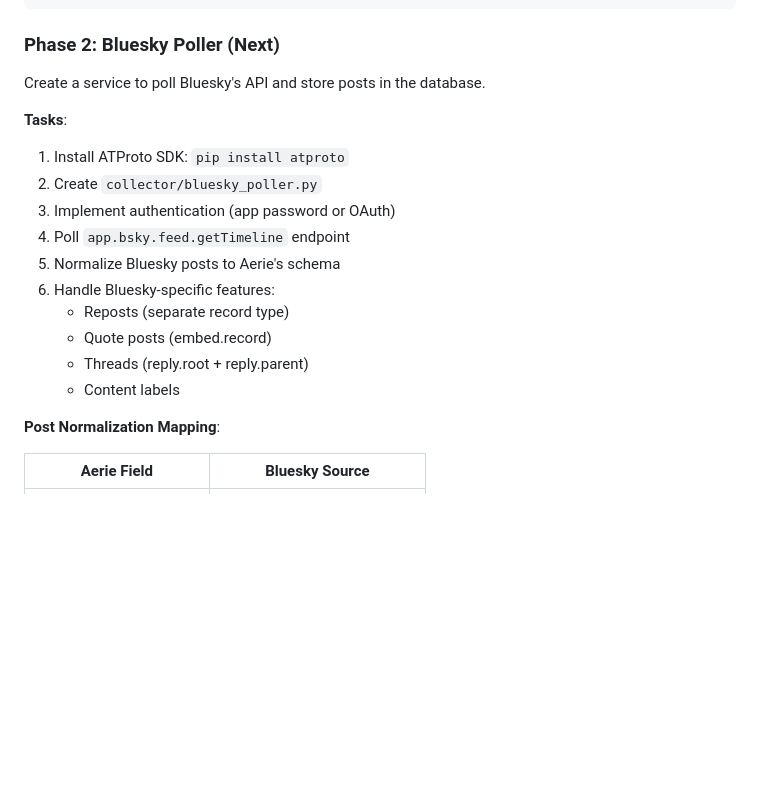
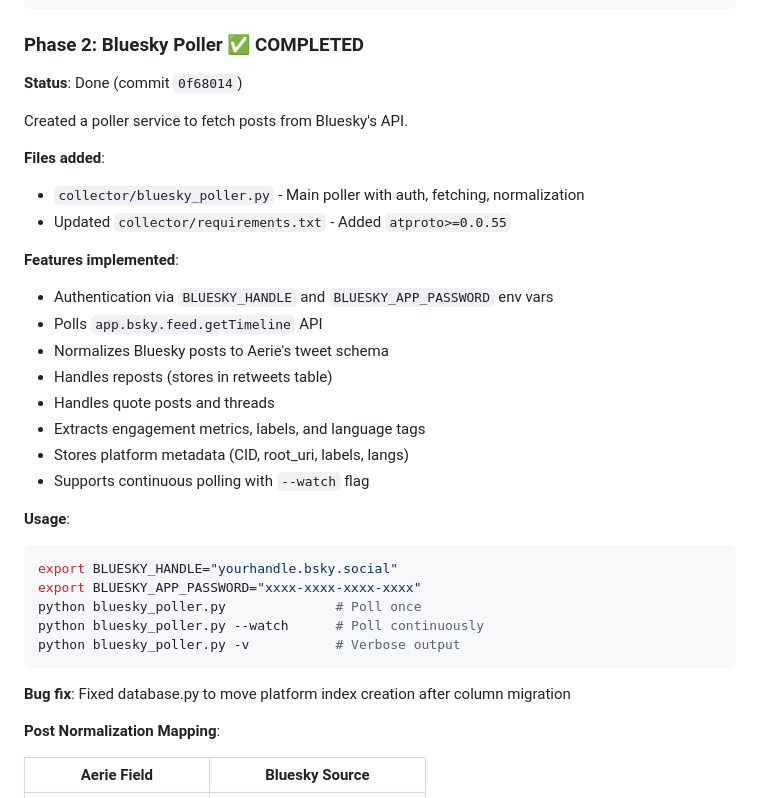
Before and after one commit to davmre/aerie, a Markdown page: collector/BLUESKY_INTEGRATION_PLAN.md, the part around the change. Rendered like a GitHub page; blank space fills up the shorter version.

Commit message:
Update plan: Mark Phase 2 (Bluesky poller) as completed

````diff
--- a/collector/BLUESKY_INTEGRATION_PLAN.md
+++ b/collector/BLUESKY_INTEGRATION_PLAN.md
@@ -77,21 +77,36 @@ bluesky_id = "bsky:at://did:plc:xxx/app.bsky.feed.post/abc123"
 }
 ```
 
-### Phase 2: Bluesky Poller (Next)
+### Phase 2: Bluesky Poller ✅ COMPLETED
 
-Create a service to poll Bluesky's API and store posts in the database.
+**Status**: Done (commit `0f68014`)
 
-**Tasks**:
-1. Install ATProto SDK: `pip install atproto`
-2. Create `collector/bluesky_poller.py`
-3. Implement authentication (app password or OAuth)
-4. Poll `app.bsky.feed.getTimeline` endpoint
-5. Normalize Bluesky posts to Aerie's schema
-6. Handle Bluesky-specific features:
-   - Reposts (separate record type)
-   - Quote posts (embed.record)
-   - Threads (reply.root + reply.parent)
-   - Content labels
+Created a poller service to fetch posts from Bluesky's API.
+
+**Files added**:
+- `collector/bluesky_poller.py` - Main poller with auth, fetching, normalization
+- Updated `collector/requirements.txt` - Added `atproto>=0.0.55`
+
+**Features implemented**:
+- Authentication via `BLUESKY_HANDLE` and `BLUESKY_APP_PASSWORD` env vars
+- Polls `app.bsky.feed.getTimeline` API
+- Normalizes Bluesky posts to Aerie's tweet schema
+- Handles reposts (stores in retweets table)
+- Handles quote posts and threads
+- Extracts engagement metrics, labels, and language tags
+- Stores platform metadata (CID, root_uri, labels, langs)
+- Supports continuous polling with `--watch` flag
+
+**Usage**:
+```bash
+export BLUESKY_HANDLE="yourhandle.bsky.social"
+export BLUESKY_APP_PASSWORD="xxxx-xxxx-xxxx-xxxx"
+python bluesky_poller.py              # Poll once
+python bluesky_poller.py --watch      # Poll continuously
+python bluesky_poller.py -v           # Verbose output
+```
+
+**Bug fix**: Fixed database.py to move platform index creation after column migration
 
 **Post Normalization Mapping**:
 
````
